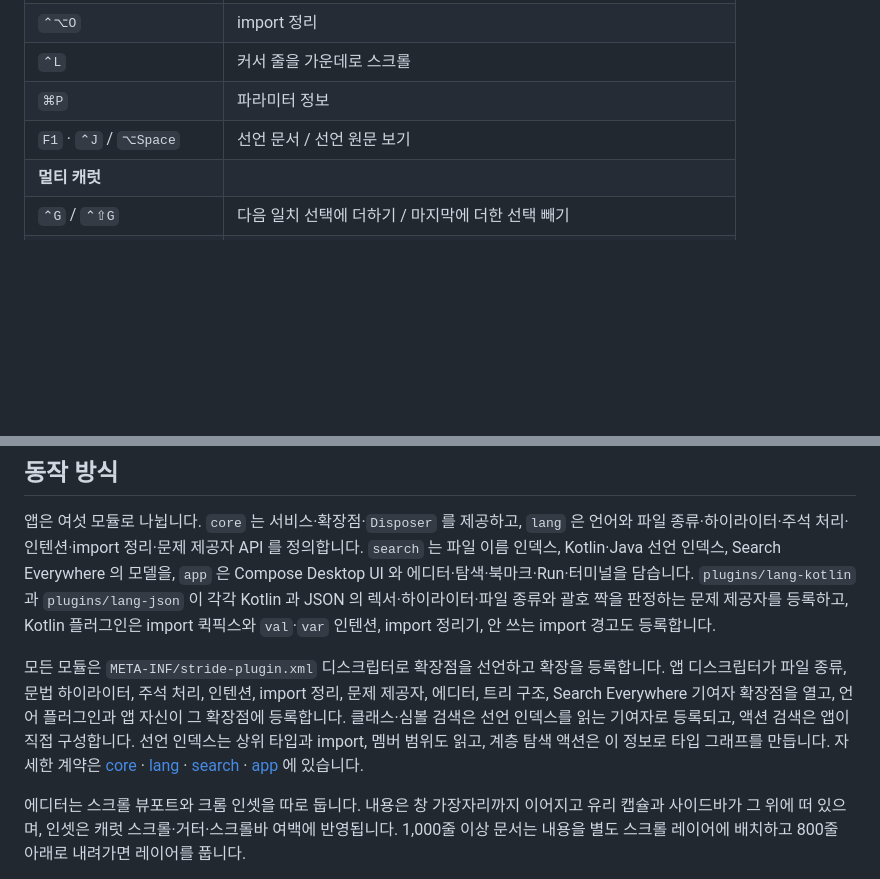
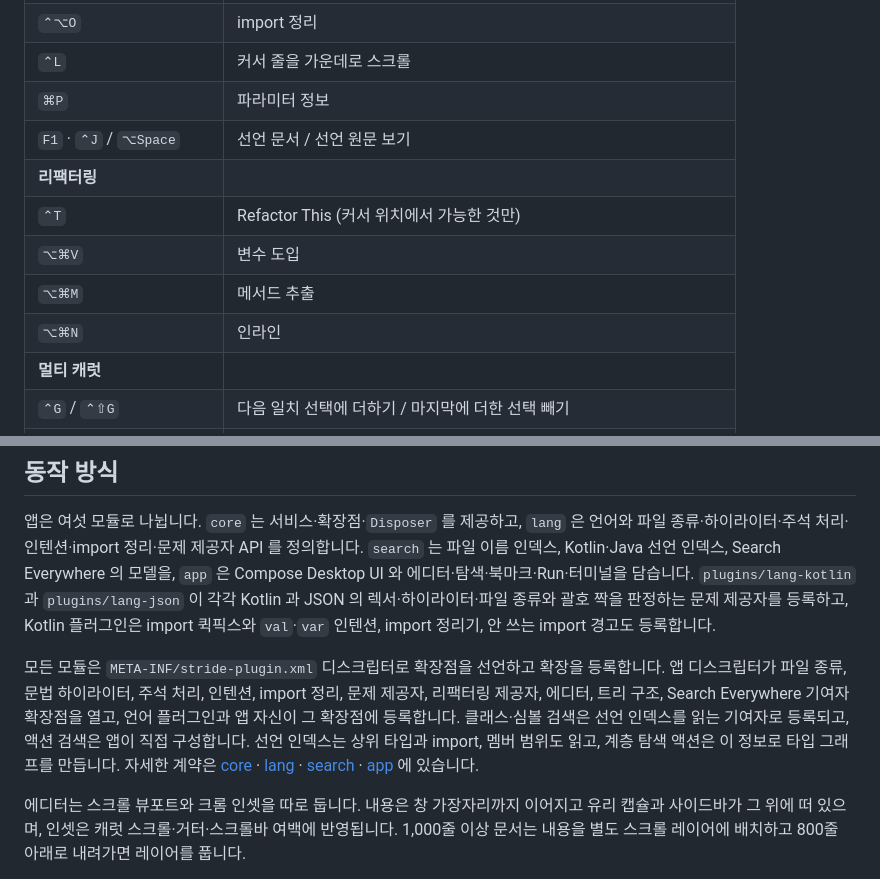
Before and after one commit to lcalmsky/stride, a Markdown page: README.md, 2 parts joined by grey strips. GitHub-like rendering; blank space fills up the shorter version.

Commit message:
docs: #13 리팩터링 README 와 예시 그림
- README 두 판의 에디터 절에 refactor-this.png 와 리팩터링 항목 추가
- 키보드 표에 리팩터링 묶음, 동작 방식에 리팩터링 제공자 확장점 추가
- docs/images 목록에 refactor-this.png 등록

```diff
--- a/README.md
+++ b/README.md
@@ -218,6 +219,11 @@ brew install --cask lcalmsky/stride/stride
 | `⌃L` | 커서 줄을 가운데로 스크롤 |
 | `⌘P` | 파라미터 정보 |
 | `F1` · `⌃J` / `⌥Space` | 선언 문서 / 선언 원문 보기 |
+| **리팩터링** | |
+| `⌃T` | Refactor This (커서 위치에서 가능한 것만) |
+| `⌥⌘V` | 변수 도입 |
+| `⌥⌘M` | 메서드 추출 |
+| `⌥⌘N` | 인라인 |
 | **멀티 캐럿** | |
 | `⌃G` / `⌃⇧G` | 다음 일치 선택에 더하기 / 마지막에 더한 선택 빼기 |
 | `⌃⌘G` | 모든 일치 선택 |
@@ -306,7 +312,7 @@ JDK 21 이 필요합니다. Gradle toolchain 이 21 을 요구합니다.
 
 앱은 여섯 모듈로 나뉩니다. `core` 는 서비스·확장점·`Disposer` 를 제공하고, `lang` 은 언어와 파일 종류·하이라이터·주석 처리·인텐션·import 정리·문제 제공자 API 를 정의합니다. `search` 는 파일 이름 인덱스, Kotlin·Java 선언 인덱스, Search Everywhere 의 모델을, `app` 은 Compose Desktop UI 와 에디터·탐색·북마크·Run·터미널을 담습니다. `plugins/lang-kotlin` 과 `plugins/lang-json` 이 각각 Kotlin 과 JSON 의 렉서·하이라이터·파일 종류와 괄호 짝을 판정하는 문제 제공자를 등록하고, Kotlin 플러그인은 import 퀵픽스와 `val`·`var` 인텐션, import 정리기, 안 쓰는 import 경고도 등록합니다.
 
-모든 모듈은 `META-INF/stride-plugin.xml` 디스크립터로 확장점을 선언하고 확장을 등록합니다. 앱 디스크립터가 파일 종류, 문법 하이라이터, 주석 처리, 인텐션, import 정리, 문제 제공자, 에디터, 트리 구조, Search Everywhere 기여자 확장점을 열고, 언어 플러그인과 앱 자신이 그 확장점에 등록합니다. 클래스·심볼 검색은 선언 인덱스를 읽는 기여자로 등록되고, 액션 검색은 앱이 직접 구성합니다. 선언 인덱스는 상위 타입과 import, 멤버 범위도 읽고, 계층 탐색 액션은 이 정보로 타입 그래프를 만듭니다. 자세한 계약은 [core](docs/api-core.md) · [lang](docs/api-lang.md) · [search](docs/api-search.md) · [app](docs/api-app.md) 에 있습니다.
+모든 모듈은 `META-INF/stride-plugin.xml` 디스크립터로 확장점을 선언하고 확장을 등록합니다. 앱 디스크립터가 파일 종류, 문법 하이라이터, 주석 처리, 인텐션, import 정리, 문제 제공자, 리팩터링 제공자, 에디터, 트리 구조, Search Everywhere 기여자 확장점을 열고, 언어 플러그인과 앱 자신이 그 확장점에 등록합니다. 클래스·심볼 검색은 선언 인덱스를 읽는 기여자로 등록되고, 액션 검색은 앱이 직접 구성합니다. 선언 인덱스는 상위 타입과 import, 멤버 범위도 읽고, 계층 탐색 액션은 이 정보로 타입 그래프를 만듭니다. 자세한 계약은 [core](docs/api-core.md) · [lang](docs/api-lang.md) · [search](docs/api-search.md) · [app](docs/api-app.md) 에 있습니다.
 
 에디터는 스크롤 뷰포트와 크롬 인셋을 따로 둡니다. 내용은 창 가장자리까지 이어지고 유리 캡슐과 사이드바가 그 위에 떠 있으며, 인셋은 캐럿 스크롤·거터·스크롤바 여백에 반영됩니다. 1,000줄 이상 문서는 내용을 별도 스크롤 레이어에 배치하고 800줄 아래로 내려가면 레이어를 풉니다.
 
```
Also changed, not shown: other parts of README.md (+2 -1 lines), README.en.md (+8 -2 lines), docs/images/README.md (+1 -0 lines), docs/images/refactor-this.png (added).
